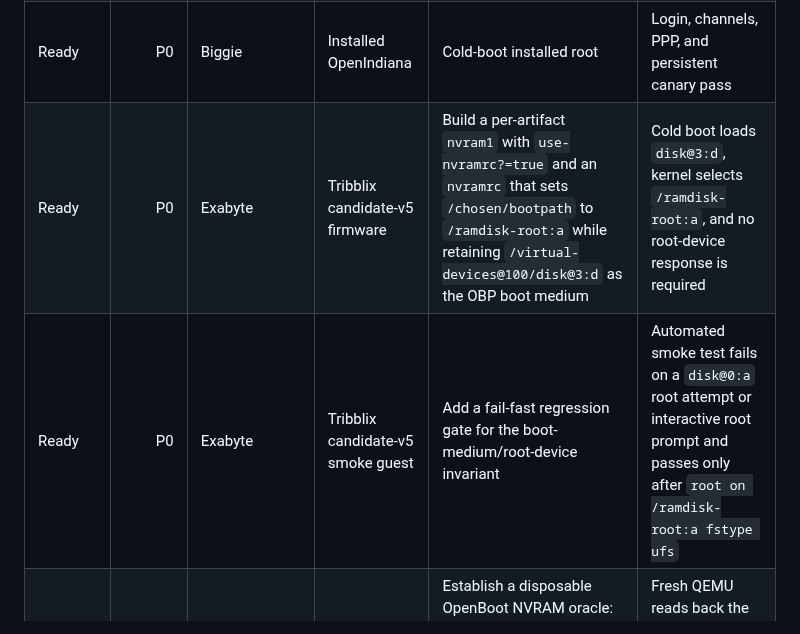
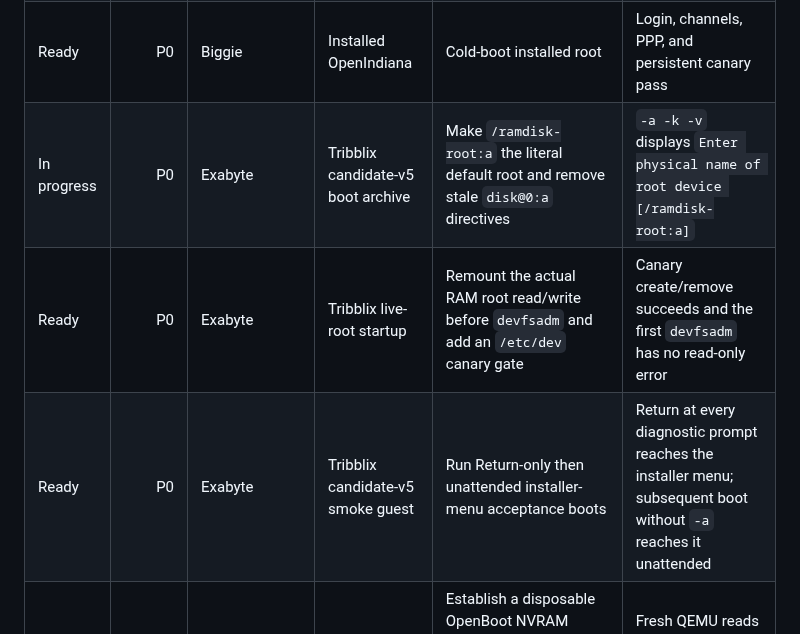
Before and after one commit to ryancnelson/qemu-sun4v-illumos, a Markdown page: KANBAN.md, the part around the change. GitHub-like rendering.

Commit message:
Define default-root installer acceptance gates

```diff
--- a/KANBAN.md
+++ b/KANBAN.md
@@ -119,8 +119,9 @@ hSIMD-visible live installer
 | Ready | P0 | Exabyte | OpenIndiana smoke guest | Re-prove iSCSI over PPP | Guest discovers and reads/writes a disposable target |
 | Ready | P0 | Biggie | OpenIndiana installer | Boot modified installer and install to unit 100 | Installer completes without storage ambiguity |
 | Ready | P0 | Biggie | Installed OpenIndiana | Cold-boot installed root | Login, channels, PPP, and persistent canary pass |
-| Ready | P0 | Exabyte | Tribblix candidate-v5 firmware | Build a per-artifact `nvram1` with `use-nvramrc?=true` and an `nvramrc` that sets `/chosen/bootpath` to `/ramdisk-root:a` while retaining `/virtual-devices@100/disk@3:d` as the OBP boot medium | Cold boot loads `disk@3:d`, kernel selects `/ramdisk-root:a`, and no root-device response is required |
-| Ready | P0 | Exabyte | Tribblix candidate-v5 smoke guest | Add a fail-fast regression gate for the boot-medium/root-device invariant | Automated smoke test fails on a `disk@0:a` root attempt or interactive root prompt and passes only after `root on /ramdisk-root:a fstype ufs` |
+| In progress | P0 | Exabyte | Tribblix candidate-v5 boot archive | Make `/ramdisk-root:a` the literal default root and remove stale `disk@0:a` directives | `-a -k -v` displays `Enter physical name of root device [/ramdisk-root:a]` |
+| Ready | P0 | Exabyte | Tribblix live-root startup | Remount the actual RAM root read/write before `devfsadm` and add an `/etc/dev` canary gate | Canary create/remove succeeds and the first `devfsadm` has no read-only error |
+| Ready | P0 | Exabyte | Tribblix candidate-v5 smoke guest | Run Return-only then unattended installer-menu acceptance boots | Return at every diagnostic prompt reaches the installer menu; subsequent boot without `-a` reaches it unattended |
 | In progress | P0 | Biggie | Host-native firmware tooling | Establish a disposable OpenBoot NVRAM oracle: edit with `setenv`/`nvstore`, verify with `printenv`, and dump 8 KiB using QEMU monitor `pmemsave` | Fresh QEMU reads back the intended variables from the oracle dump before any boot command |
 | Ready | P0 | Biggie/Exabyte | OpenIndiana hSIMD installer | Fix large strategy requests and rerun under mandatory KMDB `-k -v` policy | A greater-than-128-KiB ZFS I/O completes, no hSIMD assertion fires, and panic evidence remains inspectable if the gate fails |
 | Ready | P1 | Teddeck/MBP | Host-native firmware tooling | Implement a diagnostic `nvram1` decoder and diff tool against oracle-generated fixtures | Tool round-trips multiple oracle fixtures byte-for-byte and is never the production encoder |
```
Also changed, not shown: notes/OPENINDIANA-HSIMD-BOUNDED-IO-RUN.md (added, +107 -0 lines).
